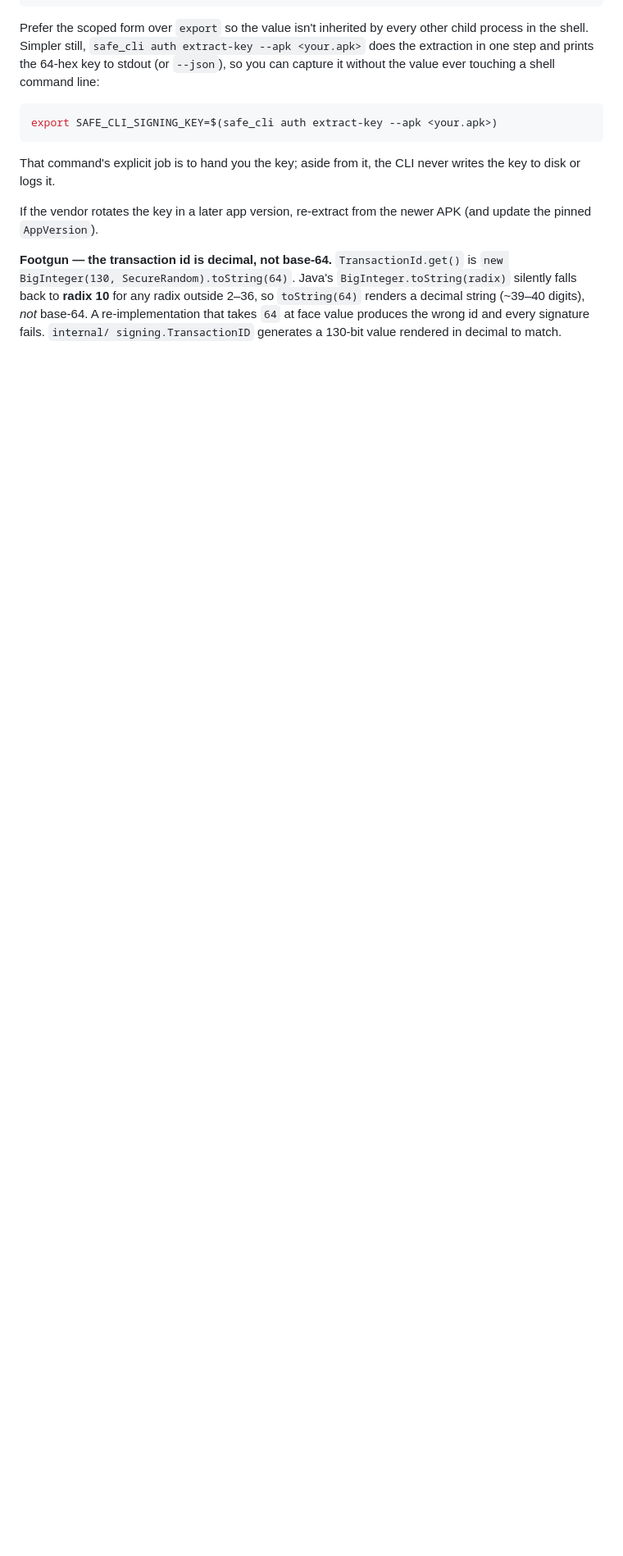
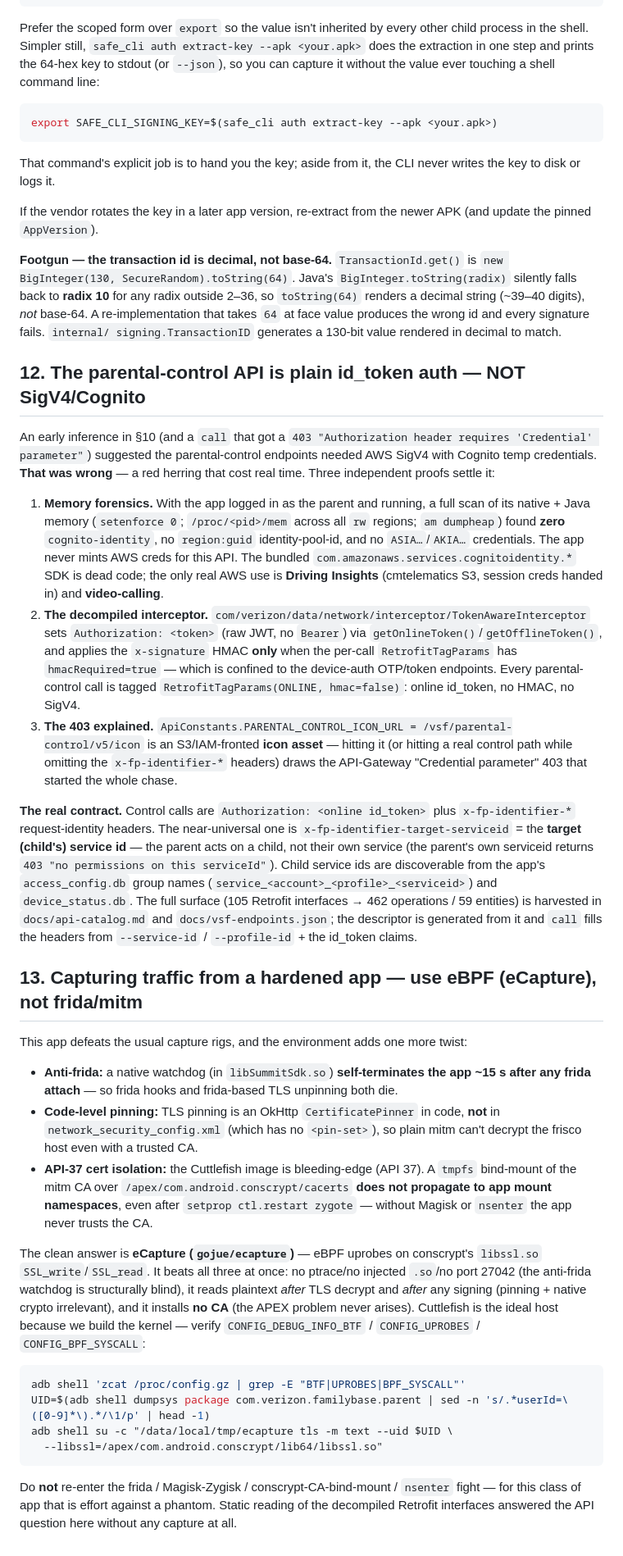
Before and after one commit to ejc3/safe_cli, a Markdown page: docs/PROCESS.md, the part around the change. Shown at 82% size. Rendered like a GitHub page; blank space fills up the shorter version.

Commit message:
docs: PROCESS.md §12/§13 — parental-control auth model and eBPF capture
- §12: the parental-control API is plain id_token + x-fp-identifier-* headers, not
  SigV4/Cognito — with the evidence (empty native/Java memory scan, the decompiled
  RetrofitTagParams(ONLINE, hmac=false) interceptor, the SigV4 403 tracing to an S3
  icon asset).
- §13: capturing traffic from the hardened app needs eBPF (eCapture uprobes on
  libssl) — why frida (anti-frida self-terminate), mitmproxy (code-level pinning),
  and a system-CA install (API 37 conscrypt-APEX isolation) each failed.

Claude-Session: https://claude.ai/code/session_01U2U48AR25GMUSwkG8xTxSs

````diff
--- a/docs/PROCESS.md
+++ b/docs/PROCESS.md
@@ -414,3 +414,69 @@ silently falls back to **radix 10** for any radix outside 2–36, so `toString(6
 renders a decimal string (~39–40 digits), *not* base-64. A re-implementation that
 takes `64` at face value produces the wrong id and every signature fails. `internal/
 signing.TransactionID` generates a 130-bit value rendered in decimal to match.
+
+## 12. The parental-control API is plain id_token auth — NOT SigV4/Cognito
+
+An early inference in §10 (and a `call` that got a `403 "Authorization header requires
+'Credential' parameter"`) suggested the parental-control endpoints needed AWS SigV4 with
+Cognito temp credentials. **That was wrong** — a red herring that cost real time. Three
+independent proofs settle it:
+
+1. **Memory forensics.** With the app logged in as the parent and running, a full scan of
+   its native + Java memory (`setenforce 0`; `/proc/<pid>/mem` across all `rw` regions;
+   `am dumpheap`) found **zero** `cognito-identity`, no `region:guid` identity-pool-id, and
+   no `ASIA…`/`AKIA…` credentials. The app never mints AWS creds for this API. The bundled
+   `com.amazonaws.services.cognitoidentity.*` SDK is dead code; the only real AWS use is
+   **Driving Insights** (cmtelematics S3, session creds handed in) and **video-calling**.
+2. **The decompiled interceptor.** `com/verizon/data/network/interceptor/TokenAwareInterceptor`
+   sets `Authorization: <token>` (raw JWT, no `Bearer`) via `getOnlineToken()`/`getOfflineToken()`,
+   and applies the `x-signature` HMAC **only** when the per-call `RetrofitTagParams` has
+   `hmacRequired=true` — which is confined to the device-auth OTP/token endpoints. Every
+   parental-control call is tagged `RetrofitTagParams(ONLINE, hmac=false)`: online id_token,
+   no HMAC, no SigV4.
+3. **The 403 explained.** `ApiConstants.PARENTAL_CONTROL_ICON_URL =
+   /vsf/parental-control/v5/icon` is an S3/IAM-fronted **icon asset** — hitting it (or hitting
+   a real control path while omitting the `x-fp-identifier-*` headers) draws the API-Gateway
+   "Credential parameter" 403 that started the whole chase.
+
+**The real contract.** Control calls are `Authorization: <online id_token>` plus
+`x-fp-identifier-*` request-identity headers. The near-universal one is
+`x-fp-identifier-target-serviceid` = the **target (child's) service id** — the parent acts on a
+child, not their own service (the parent's own serviceid returns `403 "no permissions on this
+serviceId"`). Child service ids are discoverable from the app's `access_config.db` group names
+(`service_<account>_<profile>_<serviceid>`) and `device_status.db`. The full surface (105
+Retrofit interfaces → 462 operations / 59 entities) is harvested in `docs/api-catalog.md` and
+`docs/vsf-endpoints.json`; the descriptor is generated from it and `call` fills the headers from
+`--service-id` / `--profile-id` + the id_token claims.
+
+## 13. Capturing traffic from a hardened app — use eBPF (eCapture), not frida/mitm
+
+This app defeats the usual capture rigs, and the environment adds one more twist:
+
+- **Anti-frida:** a native watchdog (in `libSummitSdk.so`) **self-terminates the app ~15 s
+  after any frida attach** — so frida hooks and frida-based TLS unpinning both die.
+- **Code-level pinning:** TLS pinning is an OkHttp `CertificatePinner` in code, **not** in
+  `network_security_config.xml` (which has no `<pin-set>`), so plain mitm can't decrypt the
+  frisco host even with a trusted CA.
+- **API-37 cert isolation:** the Cuttlefish image is bleeding-edge (API 37). A
+  `tmpfs` bind-mount of the mitm CA over `/apex/com.android.conscrypt/cacerts` **does not
+  propagate to app mount namespaces**, even after `setprop ctl.restart zygote` — without
+  Magisk or `nsenter` the app never trusts the CA.
+
+The clean answer is **eCapture (`gojue/ecapture`)** — eBPF uprobes on conscrypt's
+`libssl.so` `SSL_write`/`SSL_read`. It beats all three at once: no ptrace/no injected `.so`/no
+port 27042 (the anti-frida watchdog is structurally blind), it reads plaintext *after* TLS
+decrypt and *after* any signing (pinning + native crypto irrelevant), and it installs **no CA**
+(the APEX problem never arises). Cuttlefish is the ideal host because we build the kernel —
+verify `CONFIG_DEBUG_INFO_BTF` / `CONFIG_UPROBES` / `CONFIG_BPF_SYSCALL`:
+
+```bash
+adb shell 'zcat /proc/config.gz | grep -E "BTF|UPROBES|BPF_SYSCALL"'
+UID=$(adb shell dumpsys package com.verizon.familybase.parent | sed -n 's/.*userId=\([0-9]*\).*/\1/p' | head -1)
+adb shell su -c "/data/local/tmp/ecapture tls -m text --uid $UID \
+  --libssl=/apex/com.android.conscrypt/lib64/libssl.so"
+```
+
+Do **not** re-enter the frida / Magisk-Zygisk / conscrypt-CA-bind-mount / `nsenter` fight — for
+this class of app that is effort against a phantom. Static reading of the decompiled Retrofit
+interfaces answered the API question here without any capture at all.
````
